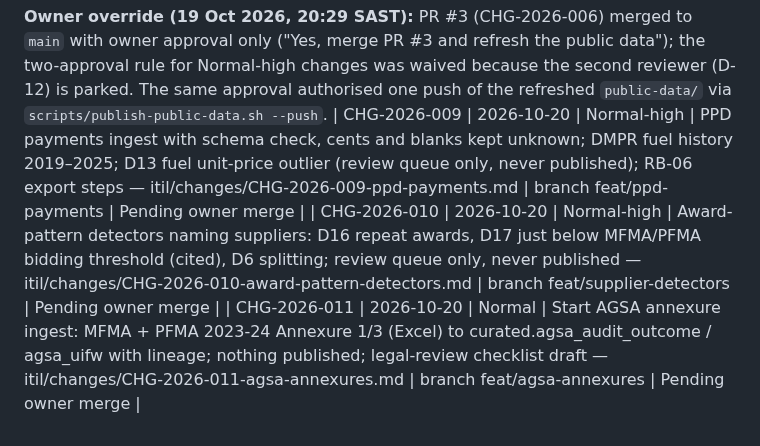
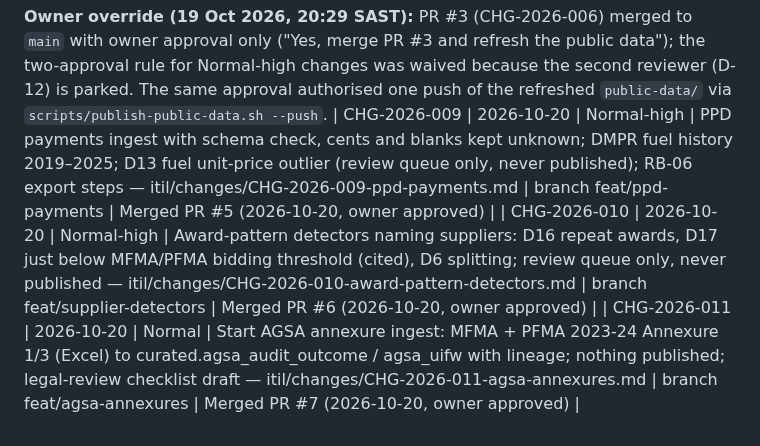
Before and after one commit to farwaters/publicfunds-sa, a Markdown page: itil/registers/change-log.md, the part around the change. Rendered like a GitHub page.

Commit message:
itil: mark CHG-2026-009/010/011 as merged

```diff
--- a/itil/registers/change-log.md
+++ b/itil/registers/change-log.md
@@ -24,6 +24,6 @@ Next step: the owner runs `gh auth login` (or connects GitHub), then creates the
 **D-15 resolved (19 Oct 2026, 11:47 SAST):** PublicFunds Bot template published at https://x.ai/bot/7Hr1hnJPXqOQbMmUZ7mTi; placeholder replaced in docs (CHG-2026-005).
 
 **Owner override (19 Oct 2026, 20:29 SAST):** PR #3 (CHG-2026-006) merged to `main` with owner approval only ("Yes, merge PR #3 and refresh the public data"); the two-approval rule for Normal-high changes was waived because the second reviewer (D-12) is parked. The same approval authorised one push of the refreshed `public-data/` via `scripts/publish-public-data.sh --push`.
-| CHG-2026-009 | 2026-10-20 | Normal-high | PPD payments ingest with schema check, cents and blanks kept unknown; DMPR fuel history 2019–2025; D13 fuel unit-price outlier (review queue only, never published); RB-06 export steps — itil/changes/CHG-2026-009-ppd-payments.md | branch feat/ppd-payments | Pending owner merge |
-| CHG-2026-010 | 2026-10-20 | Normal-high | Award-pattern detectors naming suppliers: D16 repeat awards, D17 just below MFMA/PFMA bidding threshold (cited), D6 splitting; review queue only, never published — itil/changes/CHG-2026-010-award-pattern-detectors.md | branch feat/supplier-detectors | Pending owner merge |
-| CHG-2026-011 | 2026-10-20 | Normal | Start AGSA annexure ingest: MFMA + PFMA 2023-24 Annexure 1/3 (Excel) to curated.agsa_audit_outcome / agsa_uifw with lineage; nothing published; legal-review checklist draft — itil/changes/CHG-2026-011-agsa-annexures.md | branch feat/agsa-annexures | Pending owner merge |
+| CHG-2026-009 | 2026-10-20 | Normal-high | PPD payments ingest with schema check, cents and blanks kept unknown; DMPR fuel history 2019–2025; D13 fuel unit-price outlier (review queue only, never published); RB-06 export steps — itil/changes/CHG-2026-009-ppd-payments.md | branch feat/ppd-payments | Merged PR #5 (2026-10-20, owner approved) |
+| CHG-2026-010 | 2026-10-20 | Normal-high | Award-pattern detectors naming suppliers: D16 repeat awards, D17 just below MFMA/PFMA bidding threshold (cited), D6 splitting; review queue only, never published — itil/changes/CHG-2026-010-award-pattern-detectors.md | branch feat/supplier-detectors | Merged PR #6 (2026-10-20, owner approved) |
+| CHG-2026-011 | 2026-10-20 | Normal | Start AGSA annexure ingest: MFMA + PFMA 2023-24 Annexure 1/3 (Excel) to curated.agsa_audit_outcome / agsa_uifw with lineage; nothing published; legal-review checklist draft — itil/changes/CHG-2026-011-agsa-annexures.md | branch feat/agsa-annexures | Merged PR #7 (2026-10-20, owner approved) |
```
